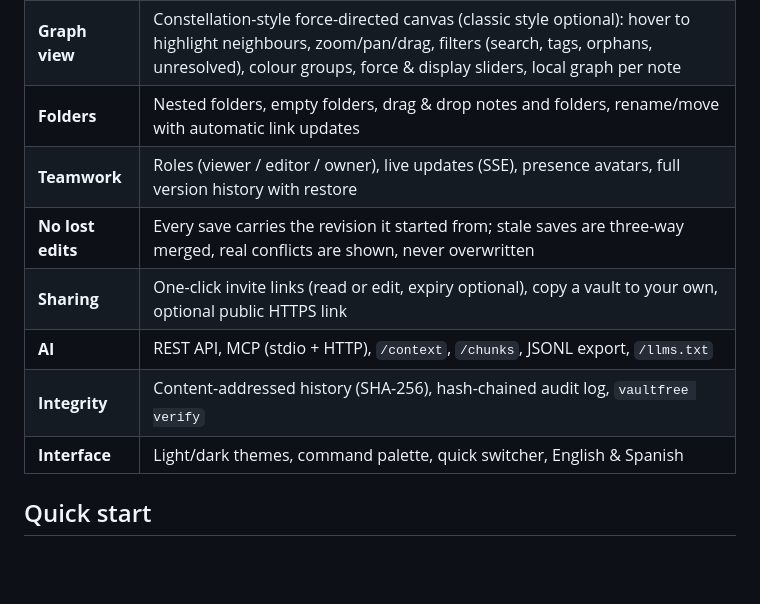
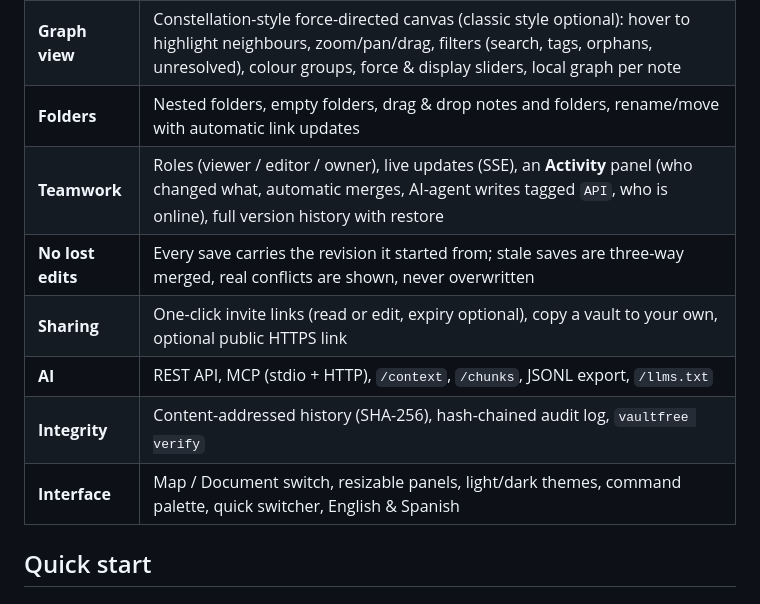
Before and after one commit to Pedrodva/vaultfree, a Markdown page: README.md, the part around one of its changes. GitHub-like rendering; blank space fills up the shorter version.

```diff
--- a/README.md
+++ b/README.md
@@ -36,12 +38,12 @@ Plain Markdown files · wikilinks & backlinks · live graph · teams without los
 | **Notes** | Obsidian-compatible Markdown: `[[wikilinks]]`, `[[Note#Heading\|alias]]`, `![[embeds]]`, nested `#tags`, frontmatter, callouts, task lists, tables, backlinks, rename-with-link-update |
 | **Graph view** | Constellation-style force-directed canvas (classic style optional): hover to highlight neighbours, zoom/pan/drag, filters (search, tags, orphans, unresolved), colour groups, force & display sliders, local graph per note |
 | **Folders** | Nested folders, empty folders, drag & drop notes and folders, rename/move with automatic link updates |
-| **Teamwork** | Roles (viewer / editor / owner), live updates (SSE), presence avatars, full version history with restore |
+| **Teamwork** | Roles (viewer / editor / owner), live updates (SSE), an **Activity** panel (who changed what, automatic merges, AI-agent writes tagged `API`, who is online), full version history with restore |
 | **No lost edits** | Every save carries the revision it started from; stale saves are three-way merged, real conflicts are shown, never overwritten |
 | **Sharing** | One-click invite links (read or edit, expiry optional), copy a vault to your own, optional public HTTPS link |
 | **AI** | REST API, MCP (stdio + HTTP), `/context`, `/chunks`, JSONL export, `/llms.txt` |
 | **Integrity** | Content-addressed history (SHA-256), hash-chained audit log, `vaultfree verify` |
-| **Interface** | Light/dark themes, command palette, quick switcher, English & Spanish |
+| **Interface** | Map / Document switch, resizable panels, light/dark themes, command palette, quick switcher, English & Spanish |
 
 ## Quick start
 
```
Also changed, not shown: other parts of README.md (+2 -0 lines), CHANGELOG.md (+1 -0 lines), docs/API.md (+1 -0 lines), docs/img/activity.jpg (added), 6 other files.
